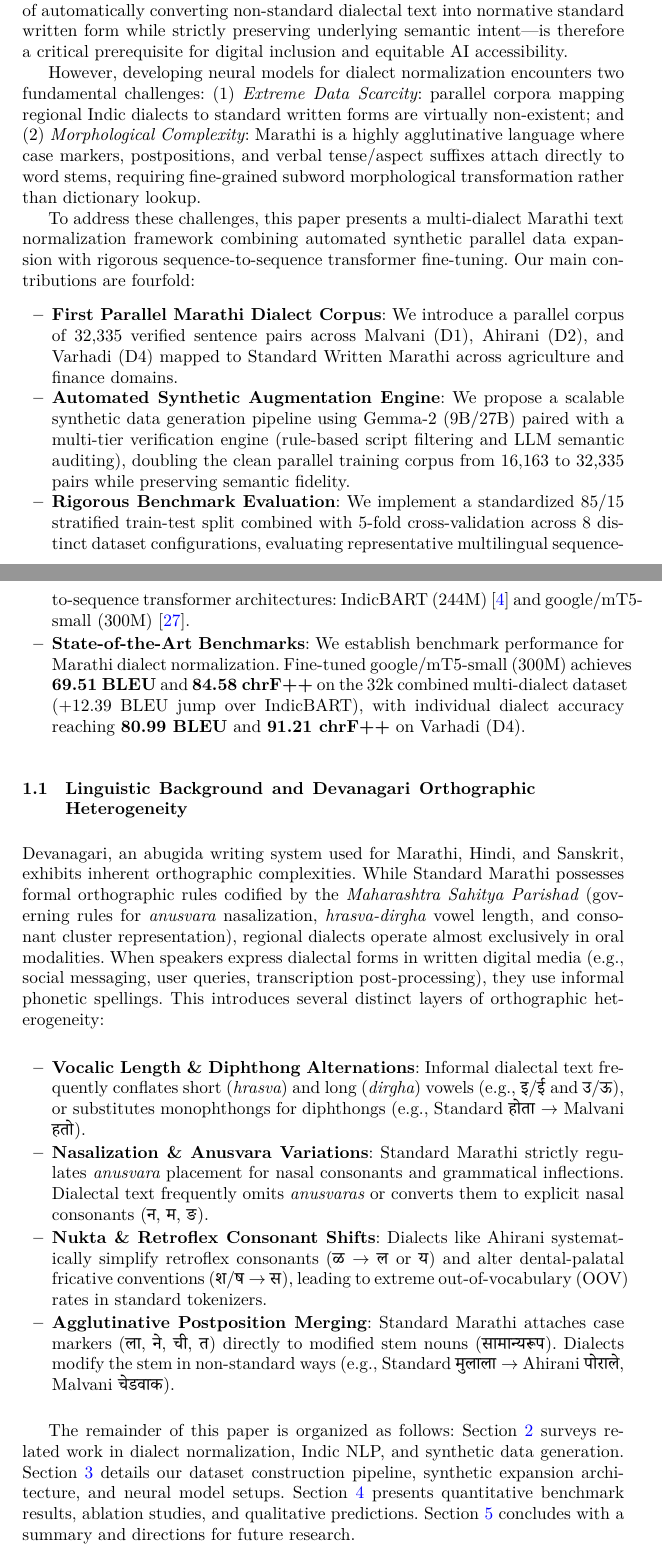
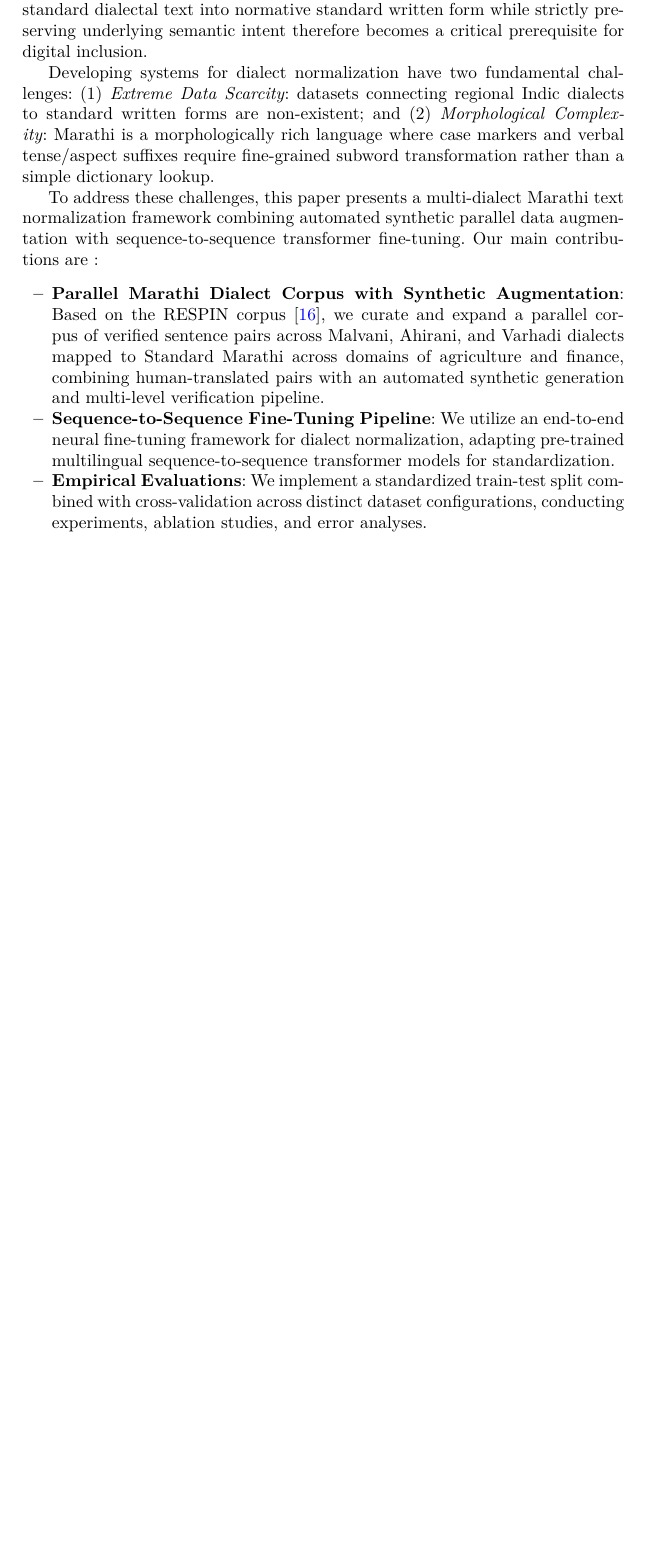
Before and after one commit to rimraf-adi/pcems-26, a LaTeX paper (paper/springer.tex, which reads paper/content.tex): two parts of pages 2 and 3 of 27 before the commit and part of page 2 of 26 after it, the two joined at a grey line, cut so that both start at the same text, the shorter picture padded with empty space. Compiled offline with XeLaTeX; a missing font is replaced by an installed copy or a similar font.

Commit message:
refactor: update paper content, fix watch_springer bibtex resolution, and update PDFs

```diff
--- a/paper/content.tex
+++ b/paper/content.tex
@@ -32 +47,3 @@ While state-level standard languages (such as Hindi, Bengali, Marathi, Tamil, Te
 
+When users speak or write in the regional dialects, existing NLP systems such as Automatic Speech Recognition (ASR), Machine Translation (MT), conversational AI agents, and information retrieval tools fail severely due to high Out-Of-Vocabulary (OOV) rates, non-standard verbal forms, and phonetic spelling variations.
+\textit{Dialect Normalization} is the task of automatically converting non-standard dialectal text into normative standard written form while strictly preserving underlying semantic intent therefore becomes a critical prerequisite for digital inclusion.
@@ -41,36 +50,34 @@ Three major regional sub-dialects spanning distinct geographical regions of Maha
 
-When users speak or type in these regional dialects, existing NLP systems---such as Automatic Speech Recognition (ASR), Machine Translation (MT), conversational AI agents, and financial/agricultural information retrieval tools---fail catastrophically due to high Out-Of-Vocabulary (OOV) rates, non-standard verbal inflections, and phonetic spelling variations.
-\textit{Dialect Normalization}---the task of automatically converting non-standard dialectal text into normative standard written form while strictly preserving underlying semantic intent---is therefore a critical prerequisite for digital inclusion and equitable AI accessibility.
+Developing systems for dialect normalization have two fundamental challenges:
+(1) \textit{Extreme Data Scarcity}: datasets connecting regional Indic dialects to standard written forms are non-existent; and
+(2) \textit{Morphological Complexity}: Marathi is a morphologically rich language where case markers and verbal tense/aspect suffixes require fine-grained subword transformation rather than a simple dictionary lookup.
 
-However, developing neural models for dialect normalization encounters two fundamental challenges: (1) \textit{Extreme Data Scarcity}: parallel corpora mapping regional Indic dialects to standard written forms are virtually non-existent; and (2) \textit{Morphological Complexity}: Marathi is a highly agglutinative language where case markers, postpositions, and verbal tense/aspect suffixes attach directly to word stems, requiring fine-grained subword morphological transformation rather than dictionary lookup.
-
-To address these challenges, this paper presents a multi-dialect Marathi text normalization framework combining automated synthetic parallel data expansion with rigorous sequence-to-sequence transformer fine-tuning.
-Our main contributions are fourfold:
+To address these challenges, this paper presents a multi-dialect Marathi text normalization framework combining automated synthetic parallel data augmentation with sequence-to-sequence transformer fine-tuning.
+Our main contributions are :
 \begin{itemize}
-    \item \textbf{First Parallel Marathi Dialect Corpus}: We introduce a parallel corpus of 32,335 verified sentence pairs across Malvani (D1), Ahirani (D2), and Varhadi (D4) mapped to Standard Written Marathi across agriculture and finance domains.
-    \item \textbf{Automated Synthetic Augmentation Engine}: We propose a scalable synthetic data generation pipeline using Gemma-2 (9B/27B) paired with a multi-tier verification engine (rule-based script filtering and LLM semantic auditing), doubling the clean parallel training corpus from 16,163 to 32,335 pairs while preserving semantic fidelity.
-    \item \textbf{Rigorous Benchmark Evaluation}: We implement a standardized 85/15 stratified train-test split combined with 5-fold cross-validation across 8 distinct dataset configurations, evaluating representative multilingual sequence-to-sequence transformer architectures: IndicBART (244M) \cite{dabre2022indicbart} and google/mT5-small (300M) \cite{xue2021mt5}.
-    \item \textbf{State-of-the-Art Benchmarks}: We establish benchmark performance for Marathi dialect normalization. Fine-tuned google/mT5-small (300M) achieves \textbf{69.51 BLEU} and \textbf{84.58 chrF++} on the 32k combined multi-dialect dataset (+12.39 BLEU jump over IndicBART), with individual dialect accuracy reaching \textbf{80.99 BLEU} and \textbf{91.21 chrF++} on Varhadi (D4).
+    \item \textbf{Parallel Marathi Dialect Corpus with Synthetic Augmentation}: Based on the RESPIN corpus \cite{kumar2025respin}, we curate and expand a parallel corpus of verified sentence pairs across Malvani, Ahirani, and Varhadi dialects mapped to Standard Marathi across domains of agriculture and finance, combining human-translated pairs with an automated synthetic generation and multi-level verification pipeline.
+    \item \textbf{Sequence-to-Sequence Fine-Tuning Pipeline}: We utilize an end-to-end neural fine-tuning framework for dialect normalization, adapting pre-trained multilingual sequence-to-sequence transformer models for  standardization.
+    \item \textbf{Empirical Evaluations}: We implement a standardized train-test split combined with cross-validation across distinct dataset configurations, conducting experiments, ablation studies, and error analyses.
 \end{itemize}
 
-\subsection{\textcolor{black}{Linguistic Background and Devanagari Orthographic Heterogeneity}}
-
-Devanagari, an abugida writing system used for Marathi, Hindi, and Sanskrit, exhibits inherent orthographic complexities.
-While Standard Marathi possesses formal orthographic rules codified by the \emph{Maharashtra Sahitya Parishad} (governing rules for \emph{anusvara} nasalization, \emph{hrasva-dirgha} vowel length, and consonant cluster representation), regional dialects operate almost exclusively in oral modalities.
-When speakers express dialectal forms in written digital media (e.g., social messaging, user queries, transcription post-processing), they use informal phonetic spellings.
-This introduces several distinct layers of orthographic heterogeneity:
-
-\begin{itemize}
-    \item \textbf{Vocalic Length \& Diphthong Alternations}: Informal dialectal text frequently conflates short (\emph{hrasva}) and long (\emph{dirgha}) vowels (e.g., \emph{इ/ई} and \emph{उ/ऊ}), or substitutes monophthongs for diphthongs (e.g., Standard \emph{होता} $\rightarrow$ Malvani \emph{हतो}).
-    \item \textbf{Nasalization \& Anusvara Variations}: Standard Marathi strictly regulates \emph{anusvara} placement for nasal consonants and grammatical inflections. Dialectal text frequently omits \emph{anusvaras} or converts them to explicit nasal consonants (\emph{न, म, ङ}).
-    \item \textbf{Nukta \& Retroflex Consonant Shifts}: Dialects like Ahirani systematically simplify retroflex consonants (\emph{ळ} $\rightarrow$ \emph{ल} or \emph{य}) and alter dental-palatal fricative conventions (\emph{श/ष} $\rightarrow$ \emph{स}), leading to extreme out-of-vocabulary (OOV) rates in standard tokenizers.
-    \item \textbf{Agglutinative Postposition Merging}: Standard Marathi attaches case markers (\emph{ला, ने, ची, त}) directly to modified stem nouns (\emph{सामान्यरूप}). Dialects modify the stem in non-standard ways (e.g., Standard \emph{मुलाला} $\rightarrow$ Ahirani \emph{पोराले}, Malvani \emph{चेडवाक}).
-\end{itemize}
-
-The remainder of this paper is organized as follows: Section~\ref{sec:related} surveys related work in dialect normalization, Indic NLP, and synthetic data generation.
-Section~\ref{sec:methodology} details our dataset construction pipeline, synthetic expansion architecture, and neural model setups.
-Section~\ref{sec:findings} presents quantitative benchmark results, ablation studies, and qualitative predictions.
-Section~\ref{sec:conclusion} concludes with a summary and directions for future research.
+% \subsection{\textcolor{black}{Linguistic Background and Devanagari Orthographic Heterogeneity}}
+%
+% Devanagari, an abugida writing system used for Marathi, Hindi, and Sanskrit, exhibits inherent orthographic complexities.
+% While Standard Marathi possesses formal orthographic rules codified by the \emph{Maharashtra Sahitya Parishad} (governing rules for \emph{anusvara} nasalization, \emph{hrasva-dirgha} vowel length, and consonant cluster representation), regional dialects operate almost exclusively in oral modalities.
+% When speakers express dialectal forms in written digital media (e.g., social messaging, user queries, transcription post-processing), they use informal phonetic spellings.
+% This introduces several distinct layers of orthographic heterogeneity:
+%
+% \begin{itemize}
+%     \item \textbf{Vocalic Length \& Diphthong Alternations}: Informal dialectal text frequently conflates short (\emph{hrasva}) and long (\emph{dirgha}) vowels (e.g., \emph{इ/ई} and \emph{उ/ऊ}), or substitutes monophthongs for diphthongs (e.g., Standard \emph{होता} $\rightarrow$ Malvani \emph{हतो}).
+%     \item \textbf{Nasalization \& Anusvara Variations}: Standard Marathi strictly regulates \emph{anusvara} placement for nasal consonants and grammatical inflections. Dialectal text frequently omits \emph{anusvaras} or converts them to explicit nasal consonants (\emph{न, म, ङ}).
+%     \item \textbf{Nukta \& Retroflex Consonant Shifts}: Dialects like Ahirani systematically simplify retroflex consonants (\emph{ळ} $\rightarrow$ \emph{ल} or \emph{य}) and alter dental-palatal fricative conventions (\emph{श/ष} $\rightarrow$ \emph{स}), leading to extreme out-of-vocabulary (OOV) rates in standard tokenizers.
+%     \item \textbf{Agglutinative Postposition Merging}: Standard Marathi attaches case markers (\emph{ला, ने, ची, त}) directly to modified stem nouns (\emph{सामान्यरूप}). Dialects modify the stem in non-standard ways (e.g., Standard \emph{मुलाला} $\rightarrow$ Ahirani \emph{पोराले}, Malvani \emph{चेडवाक}).
+% \end{itemize}
+%
+% The remainder of this paper is organized as follows: Section~\ref{sec:related} surveys related work in dialect normalization, Indic NLP, and synthetic data generation.
+% Section~\ref{sec:methodology} details our dataset construction pipeline, synthetic expansion architecture, and neural model setups.
+% Section~\ref{sec:findings} presents quantitative benchmark results, ablation studies, and qualitative predictions.
+% Section~\ref{sec:conclusion} concludes with a summary and directions for future research.
 
 % ===================================================================
 \section{\textcolor{black}{Related Work}}
```
Also changed, not shown: paper/norm.pdf, paper/springer.pdf, paper/content.tex (35 more changed lines), 1 other file.
